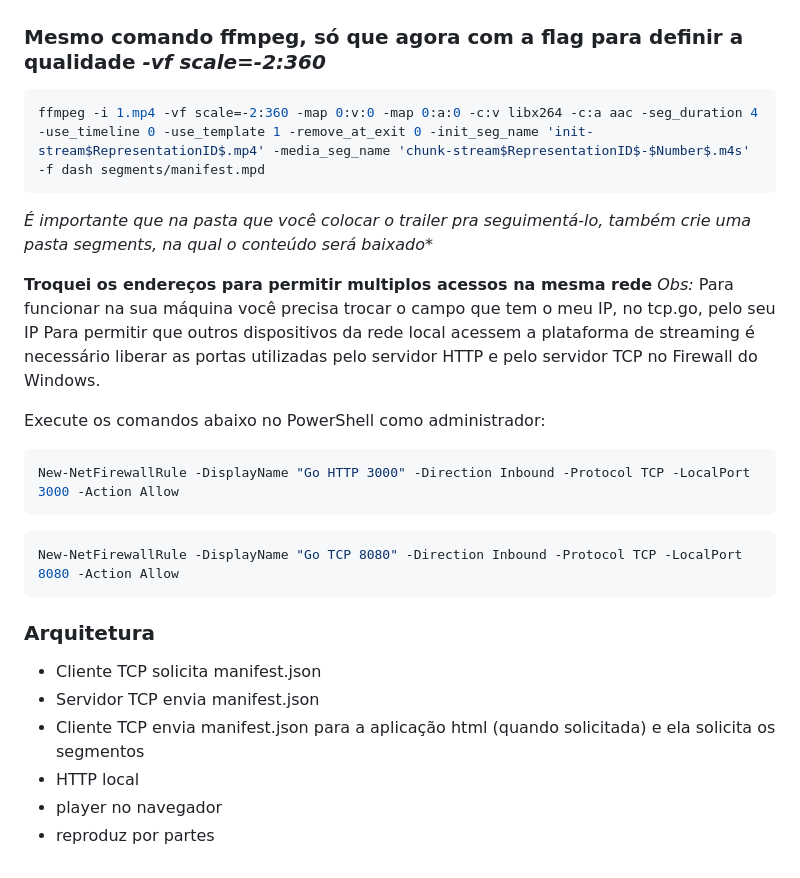
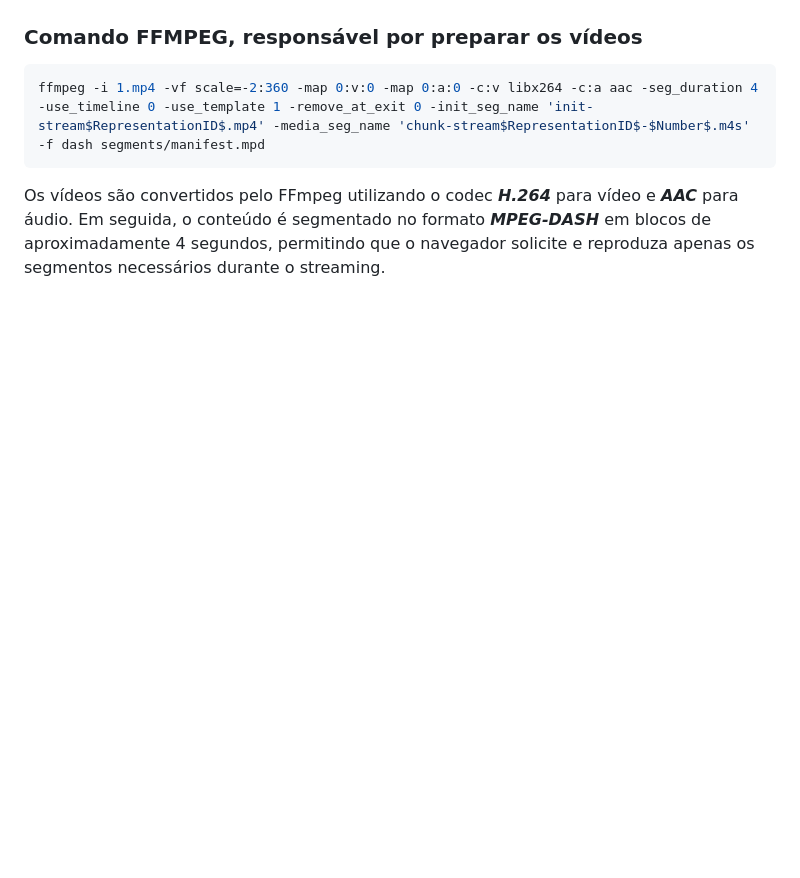
Before and after one commit to marinabragatto/Trabalho-Streaming-Videos-Redes, a Markdown page: README.md, the part around the change printed below. Drawn GitHub-style; blank space fills up the shorter version.

````diff
--- a/README.md
+++ b/README.md
@@ -29,29 +33,7 @@ Esta função, por sua vez, requisita do servidor primeiramente o manifesto, par
 E controla por conta própria qual pedaço será transmitido.
 
-### Mesmo comando ffmpeg, só que agora com a flag para definir a qualidade *-vf scale=-2:360*
+### Comando FFMPEG, responsável por preparar os vídeos
 ```bash
 ffmpeg -i 1.mp4 -vf scale=-2:360 -map 0:v:0 -map 0:a:0 -c:v libx264 -c:a aac -seg_duration 4 -use_timeline 0 -use_template 1 -remove_at_exit 0 -init_seg_name 'init-stream$RepresentationID$.mp4' -media_seg_name 'chunk-stream$RepresentationID$-$Number$.m4s' -f dash segments/manifest.mpd
 ```
-*É importante que na pasta que você colocar o trailer pra seguimentá-lo, também crie uma pasta segments, na qual o conteúdo será baixado**
-
-
-**Troquei os endereços para permitir multiplos acessos na mesma rede**
-*Obs:* Para funcionar na sua máquina você precisa trocar o campo que tem o meu IP, no tcp.go, pelo seu IP
-Para permitir que outros dispositivos da rede local acessem a plataforma de streaming é necessário liberar as portas utilizadas pelo servidor HTTP e pelo servidor TCP no Firewall do Windows.
-
-Execute os comandos abaixo no PowerShell como administrador:
-```bash
-New-NetFirewallRule -DisplayName "Go HTTP 3000" -Direction Inbound -Protocol TCP -LocalPort 3000 -Action Allow
-```
-```bash
-New-NetFirewallRule -DisplayName "Go TCP 8080" -Direction Inbound -Protocol TCP -LocalPort 8080 -Action Allow
-```
-
-
-### Arquitetura
-* Cliente TCP solicita manifest.json
-* Servidor TCP envia manifest.json
-* Cliente TCP envia manifest.json para a aplicação html (quando solicitada) e ela solicita os segmentos
-* HTTP local
-* player no navegador
-* reproduz por partes
+Os vídeos são convertidos pelo FFmpeg utilizando o codec __*H.264*__ para vídeo e __*AAC*__ para áudio. Em seguida, o conteúdo é segmentado no formato __*MPEG-DASH*__ em blocos de aproximadamente 4 segundos, permitindo que o navegador solicite e reproduza apenas os segmentos necessários durante o streaming.
````
Also changed, not shown: other parts of README.md (+22 -18 lines), images/1.jpg (added), images/2.jpg (added), images/3.jpg (added).
